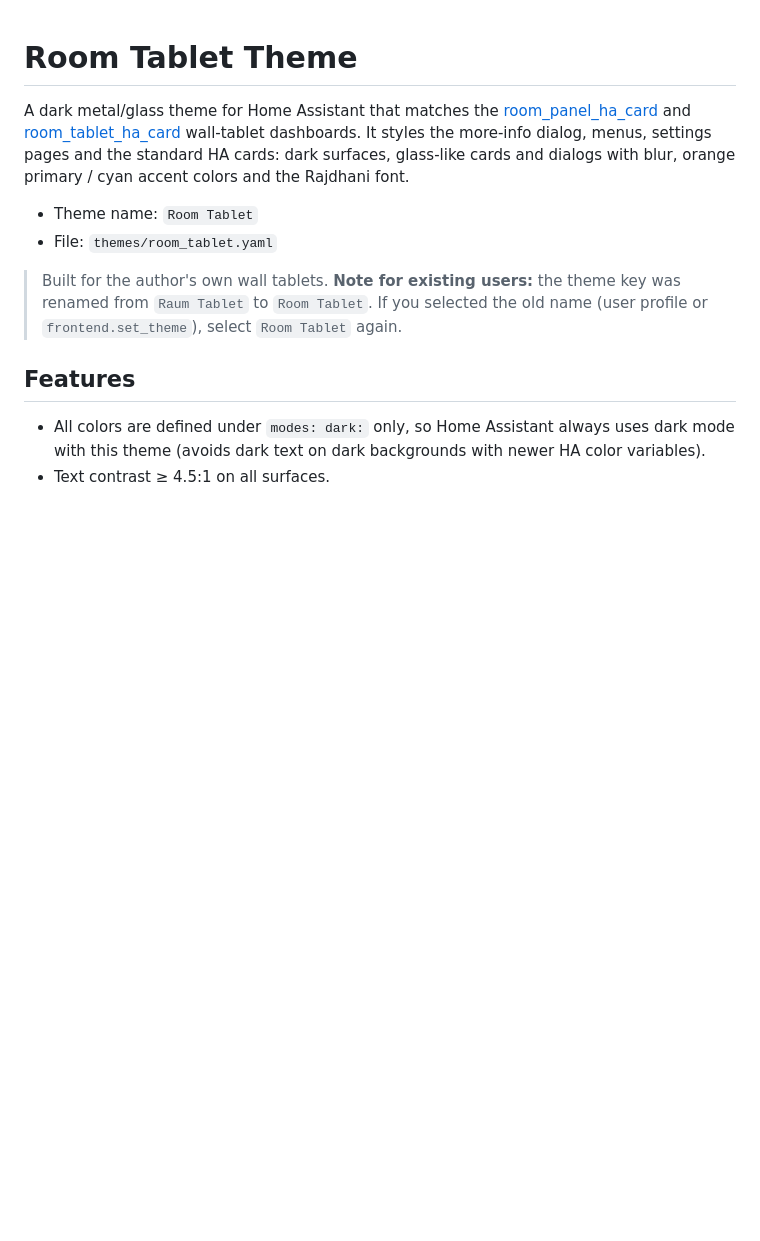
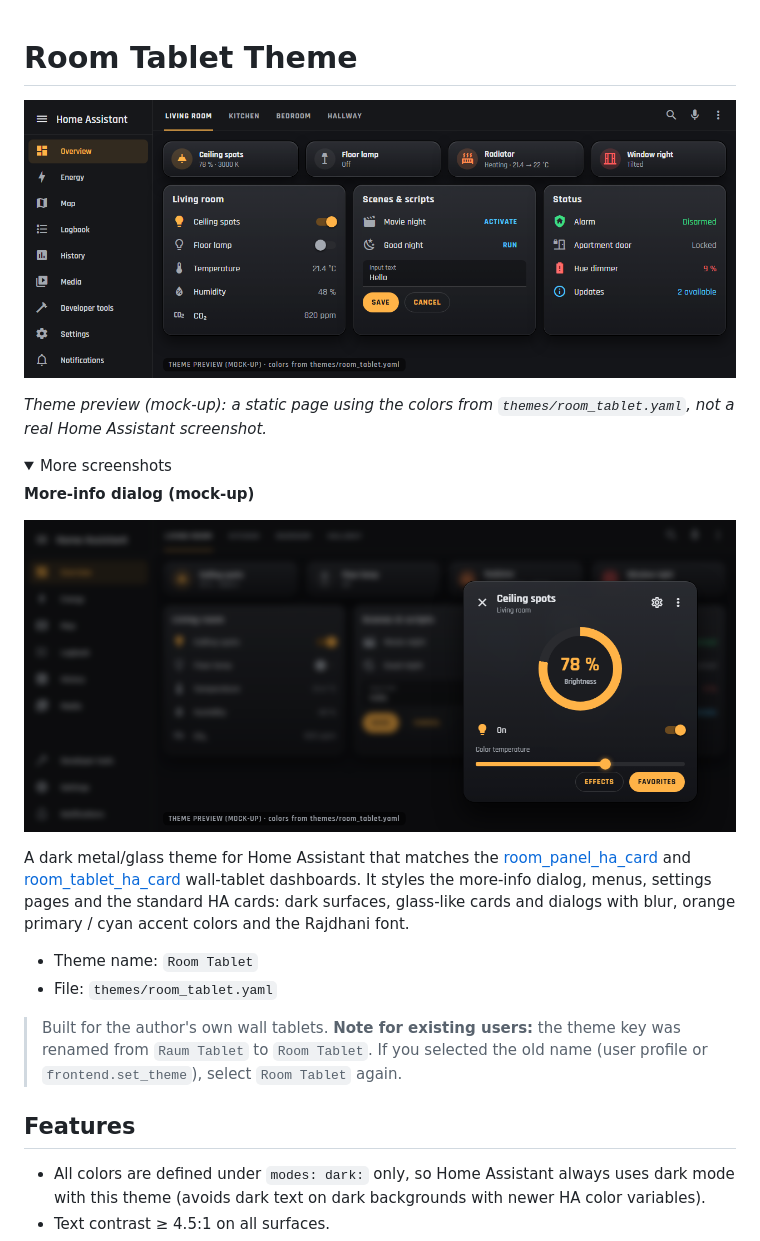
Before and after one commit to SysriX/room_tablet_ha_theme, a Markdown page: README.md, the part around the change. Rendered like a GitHub page; pictures changed too: docs/images/dialog.png (added), docs/images/preview.png (added); folded sections open; blank space fills up the shorter version.

Commit message:
Add preview images to README

```diff
--- a/README.md
+++ b/README.md
@@ -1,4 +1,16 @@
 # Room Tablet Theme
+
+![Room Tablet Theme preview](docs/images/preview.png)
+
+*Theme preview (mock-up): a static page using the colors from `themes/room_tablet.yaml`, not a real Home Assistant screenshot.*
+
+<details><summary>More screenshots</summary>
+
+**More-info dialog (mock-up)**
+
+![Room Tablet Theme – More-info dialog (mock-up)](docs/images/dialog.png)
+
+</details>
 
 A dark metal/glass theme for Home Assistant that matches the
 [room_panel_ha_card](https://github.com/SysriX/room_panel_ha_card) and
```
